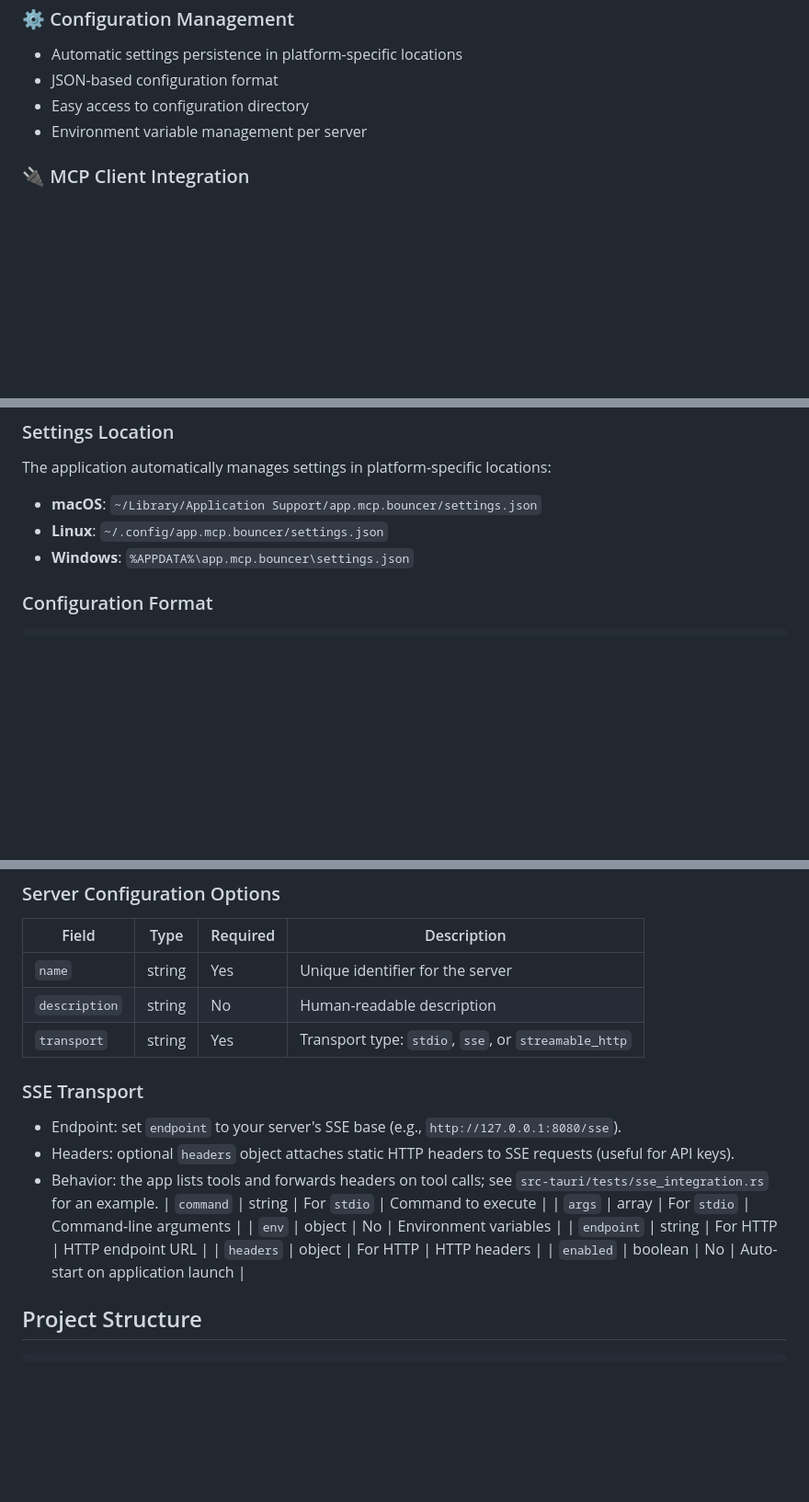
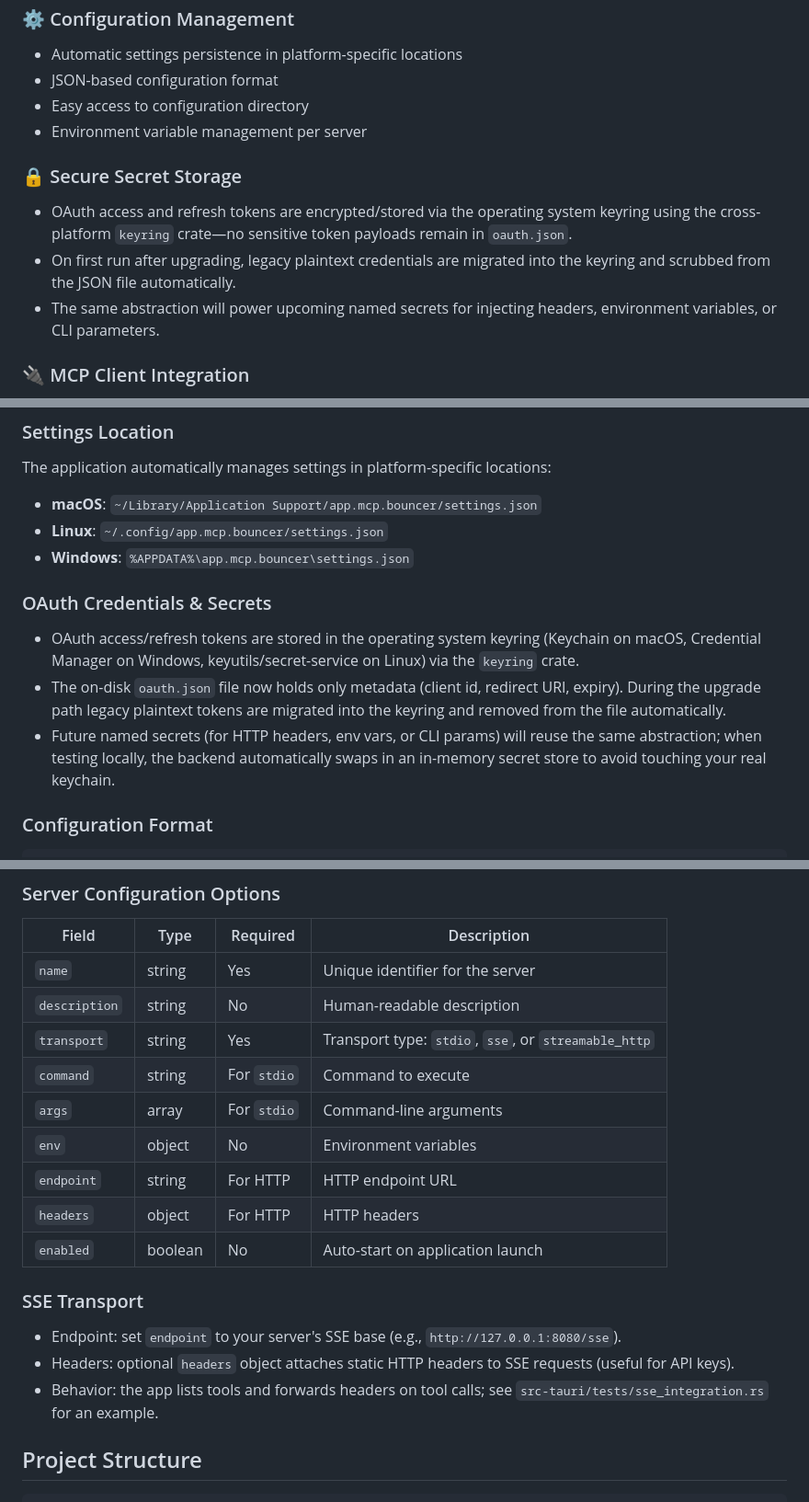
Before and after one commit to catkins/mcp-bouncer, a Markdown page: README.md, 3 parts joined by grey strips. Shown: that part at 92% size. Rendered like a GitHub page; blank space fills up the shorter version.

Commit message:
udate AGENTS / README.md

```diff
--- a/README.md
+++ b/README.md
@@ -47,6 +47,11 @@ MCP Bouncer acts as a centralized hub for managing Model Context Protocol server
 - Easy access to configuration directory
 - Environment variable management per server
 
+### 🔒 Secure Secret Storage
+- OAuth access and refresh tokens are encrypted/stored via the operating system keyring using the cross-platform `keyring` crate—no sensitive token payloads remain in `oauth.json`.
+- On first run after upgrading, legacy plaintext credentials are migrated into the keyring and scrubbed from the JSON file automatically.
+- The same abstraction will power upcoming named secrets for injecting headers, environment variables, or CLI parameters.
+
 ### 🔌 MCP Client Integration
 - Built-in MCP client for testing server connections
 - Real-time connection status updates
@@ -116,6 +122,11 @@ The application automatically manages settings in platform-specific locations:
 - **macOS**: `~/Library/Application Support/app.mcp.bouncer/settings.json`
 - **Linux**: `~/.config/app.mcp.bouncer/settings.json`
 - **Windows**: `%APPDATA%\app.mcp.bouncer\settings.json`
+
+### OAuth Credentials & Secrets
+- OAuth access/refresh tokens are stored in the operating system keyring (Keychain on macOS, Credential Manager on Windows, keyutils/secret-service on Linux) via the `keyring` crate.
+- The on-disk `oauth.json` file now holds only metadata (client id, redirect URI, expiry). During the upgrade path legacy plaintext tokens are migrated into the keyring and removed from the file automatically.
+- Future named secrets (for HTTP headers, env vars, or CLI params) will reuse the same abstraction; when testing locally, the backend automatically swaps in an in-memory secret store to avoid touching your real keychain.
 
 ### Configuration Format
 
@@ -155,17 +166,17 @@ The application automatically manages settings in platform-specific locations:
 | `name` | string | Yes | Unique identifier for the server |
 | `description` | string | No | Human-readable description |
 | `transport` | string | Yes | Transport type: `stdio`, `sse`, or `streamable_http` |
-
-### SSE Transport
-- Endpoint: set `endpoint` to your server's SSE base (e.g., `http://127.0.0.1:8080/sse`).
-- Headers: optional `headers` object attaches static HTTP headers to SSE requests (useful for API keys).
-- Behavior: the app lists tools and forwards headers on tool calls; see `src-tauri/tests/sse_integration.rs` for an example.
 | `command` | string | For `stdio` | Command to execute |
 | `args` | array | For `stdio` | Command-line arguments |
 | `env` | object | No | Environment variables |
 | `endpoint` | string | For HTTP | HTTP endpoint URL |
 | `headers` | object | For HTTP | HTTP headers |
 | `enabled` | boolean | No | Auto-start on application launch |
+
+### SSE Transport
+- Endpoint: set `endpoint` to your server's SSE base (e.g., `http://127.0.0.1:8080/sse`).
+- Headers: optional `headers` object attaches static HTTP headers to SSE requests (useful for API keys).
+- Behavior: the app lists tools and forwards headers on tool calls; see `src-tauri/tests/sse_integration.rs` for an example.
 
 ## Project Structure
 
```
Also changed, not shown: other parts of README.md (+1 -0 lines), AGENTS.md (+8 -0 lines).
